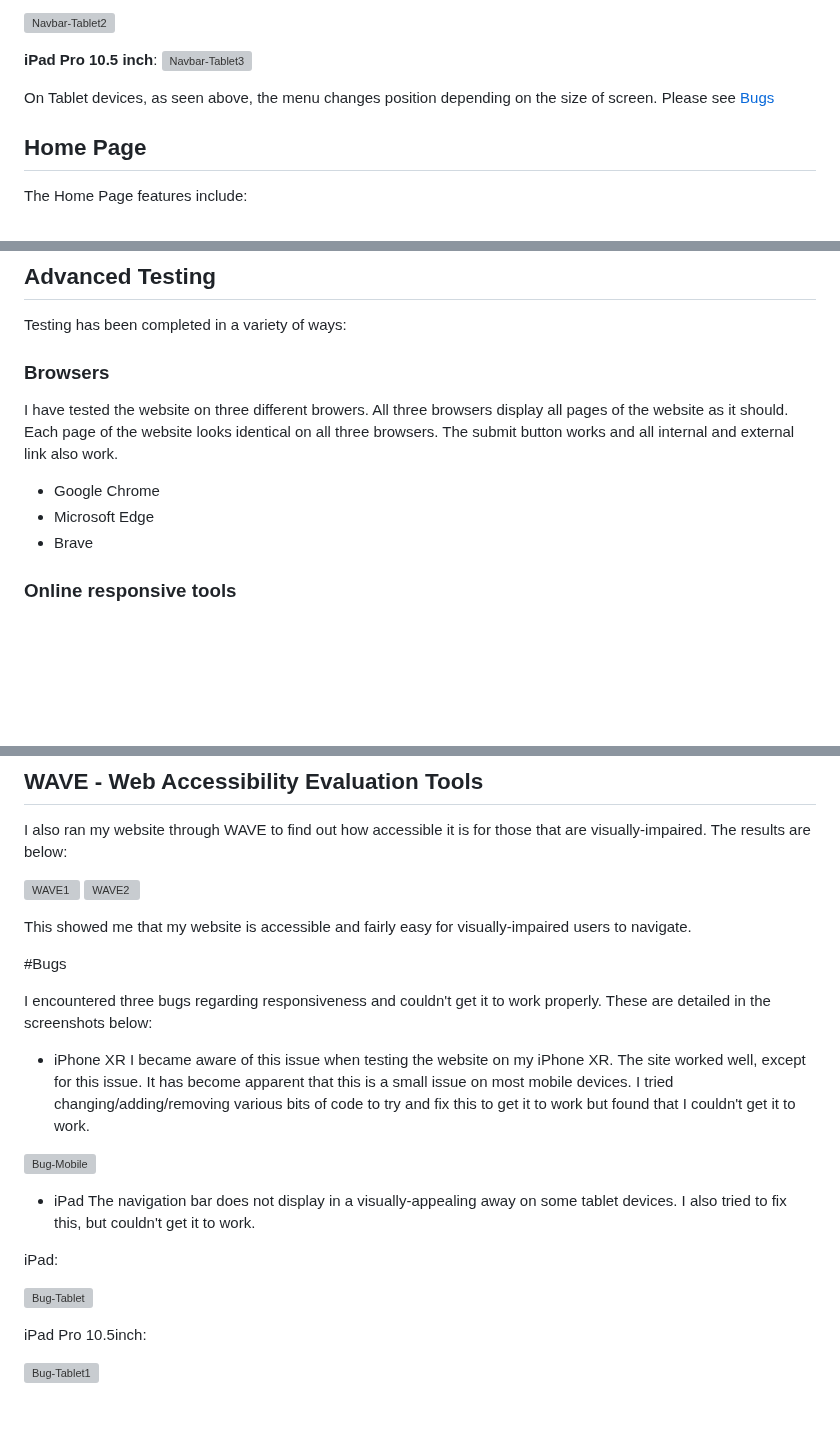
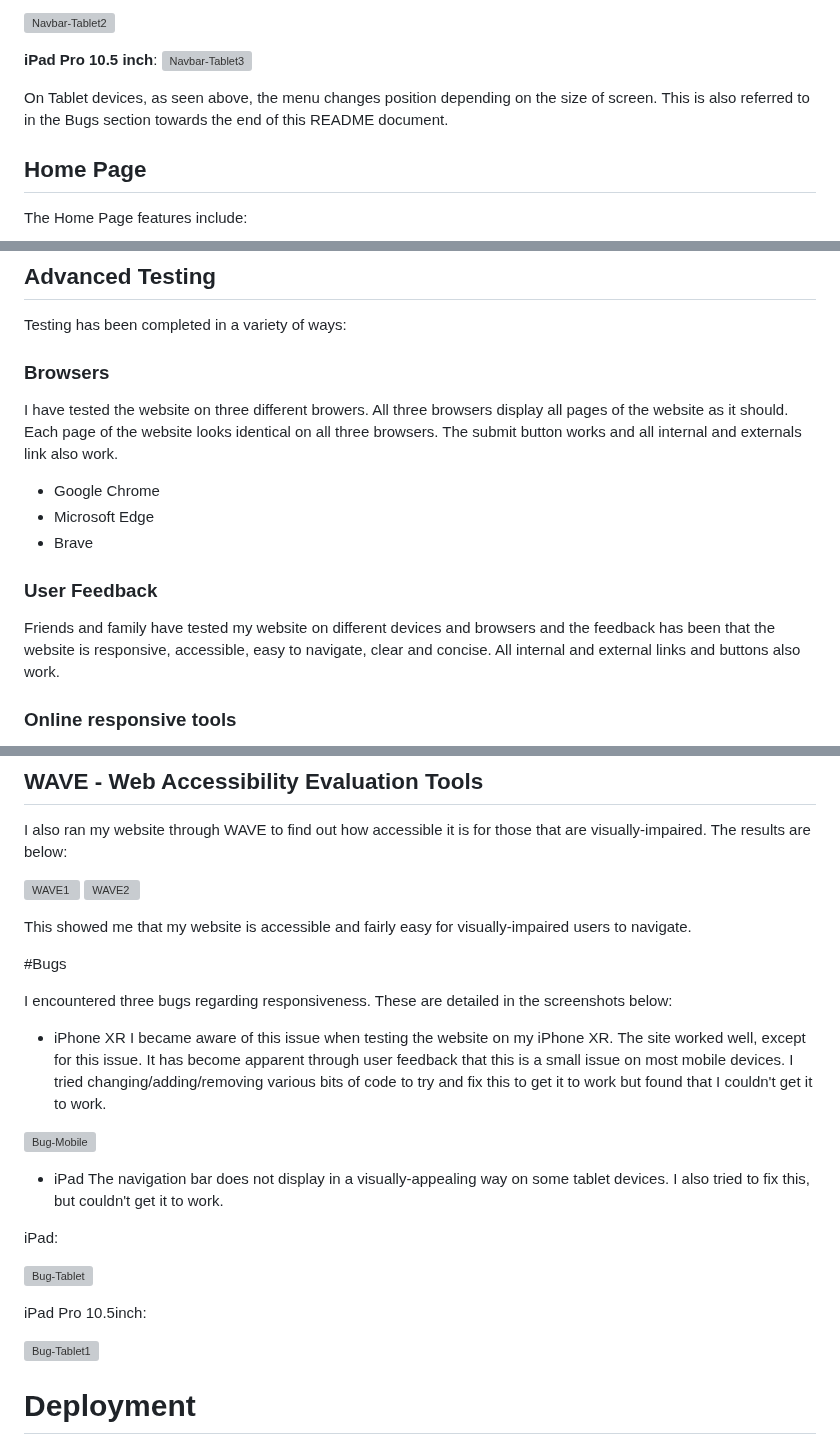
Before and after one commit to Mark-Assessment/j-tamburro-tranquil-trail-m1-2, a Markdown page: README.md, 3 parts joined by grey strips. GitHub-like rendering; blank space fills up the shorter version; grey boxes are pictures that could not be loaded.

```diff
--- a/README.md
+++ b/README.md
@@ -159,8 +159,7 @@ The Navigation is responsive across all devices.
 ![Navbar-Tablet3](/testing/errors/bugs/navbar-ipadpro10.5inch.png)
 
 
-On Tablet devices, as seen above, the menu changes position depending on the size of screen. Please see
-[Bugs](/document/testing/errors/bugs)
+On Tablet devices, as seen above, the menu changes position depending on the size of screen. This is also referred to in the Bugs section towards the end of this README document.
 
 ## Home Page
 
@@ -307,10 +306,14 @@ Testing has been completed in a variety of ways:
 
  ### Browsers
 
- I have tested the website on three different browers. All three browsers display all pages of the website as it should. Each page of the website looks identical on all three browsers. The submit button works and all internal and external link also work.
+ I have tested the website on three different browers. All three browsers display all pages of the website as it should. Each page of the website looks identical on all three browsers. The submit button works and all internal and externals link also work.
   - Google Chrome
   - Microsoft Edge
   - Brave
+
+  ### User Feedback
+
+  Friends and family have tested my website on different devices and browsers and the feedback has been that the website is responsive, accessible, easy to navigate, clear and concise. All internal and external links and buttons also work.
 
  ### Online responsive tools
 
@@ -453,16 +456,16 @@ This showed me that my website is accessible and fairly easy for visually-impair
 
 #Bugs
 
-I encountered three bugs regarding responsiveness and couldn't get it to work properly. These are detailed in the screenshots below:
+I encountered three bugs regarding responsiveness. These are detailed in the screenshots below:
 
 - iPhone XR
-I became aware of this issue when testing the website on my iPhone XR. The site worked well, except for this issue. It has become apparent that this is a small issue on most mobile devices. I tried changing/adding/removing various bits of code to try and fix this to get it to work but found that I couldn't get it to work.
+I became aware of this issue when testing the website on my iPhone XR. The site worked well, except for this issue. It has become apparent through user feedback that this is a small issue on most mobile devices. I tried changing/adding/removing various bits of code to try and fix this to get it to work but found that I couldn't get it to work.
 
 ![Bug-Mobile](/testing/errors/bugs/iphone-xr-benefitspage.png)
 
 
 - iPad
-The navigation bar does not display in a visually-appealing away on some tablet devices. I also tried to fix this, but couldn't get it to work.
+The navigation bar does not display in a visually-appealing way on some tablet devices. I also tried to fix this, but couldn't get it to work.
 
 iPad:
 
@@ -471,3 +474,5 @@ iPad:
 iPad Pro 10.5inch:
 
 ![Bug-Tablet1](/testing/errors/bugs/navbar-ipadpro10.5inch.png)
+
+# Deployment
```
Also changed, not shown: 1 other file.
